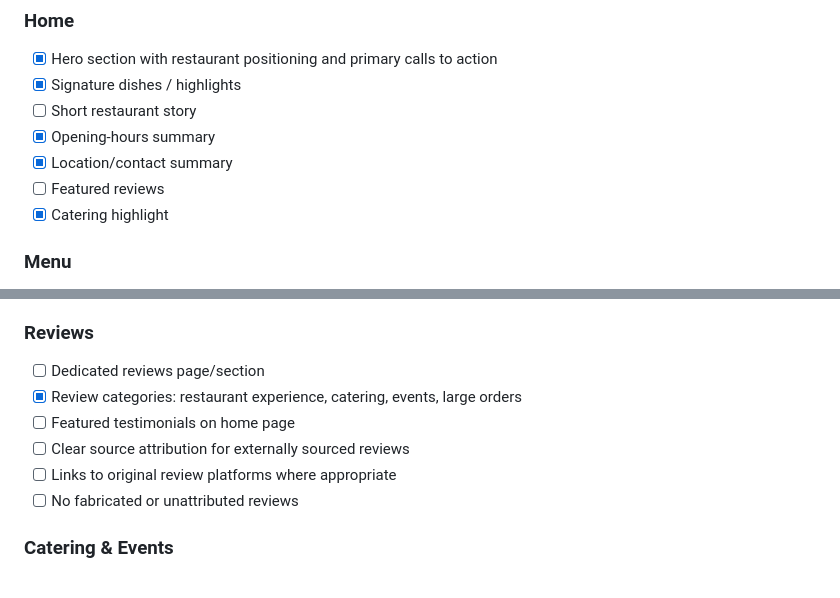
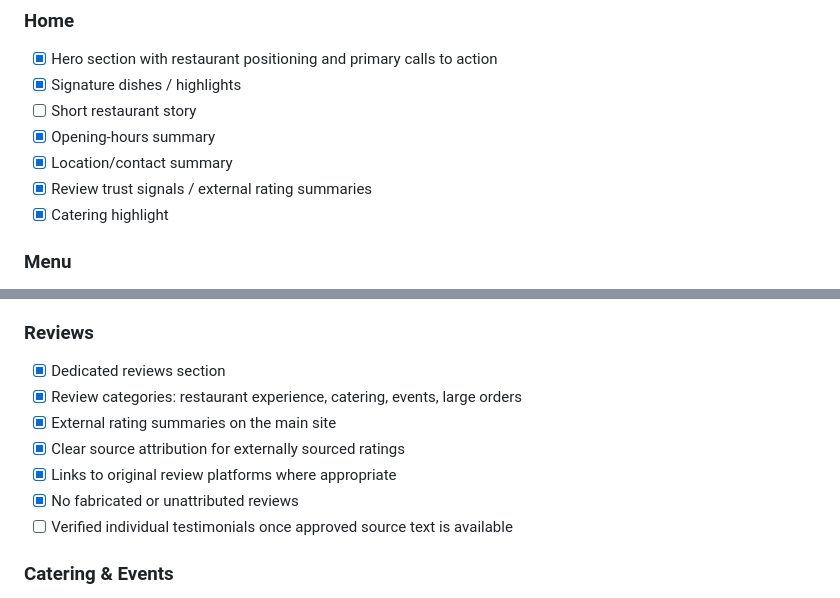
Before and after one commit to KeyurGohilUK/-restaurant-web-app, a Markdown page: FEATURES.md, 2 parts joined by grey strips. GitHub-like rendering.

Commit message:
docs: update reviews roadmap progress

```diff
--- a/FEATURES.md
+++ b/FEATURES.md
@@ -21,7 +21,7 @@ This file tracks the planned public-facing restaurant website. The current produ
 - [ ] Short restaurant story
 - [x] Opening-hours summary
 - [x] Location/contact summary
-- [ ] Featured reviews
+- [x] Review trust signals / external rating summaries
 - [x] Catering highlight
 
 ### Menu
@@ -36,12 +36,13 @@ This file tracks the planned public-facing restaurant website. The current produ
 - [x] Easy content maintenance without duplicating markup
 
 ### Reviews
-- [ ] Dedicated reviews page/section
+- [x] Dedicated reviews section
 - [x] Review categories: restaurant experience, catering, events, large orders
-- [ ] Featured testimonials on home page
-- [ ] Clear source attribution for externally sourced reviews
-- [ ] Links to original review platforms where appropriate
-- [ ] No fabricated or unattributed reviews
+- [x] External rating summaries on the main site
+- [x] Clear source attribution for externally sourced ratings
+- [x] Links to original review platforms where appropriate
+- [x] No fabricated or unattributed reviews
+- [ ] Verified individual testimonials once approved source text is available
 
 ### Catering & Events
 - [x] Catering overview/teaser on home page
```
